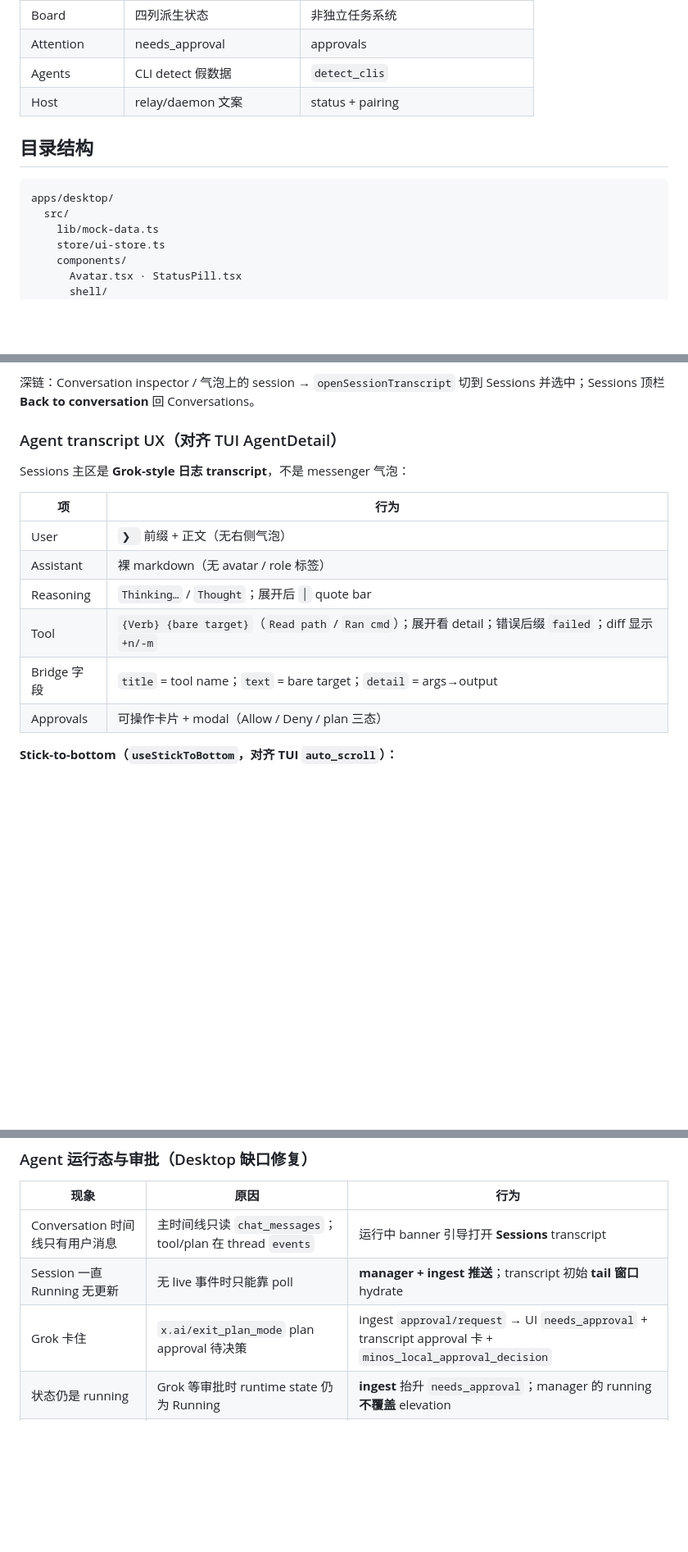
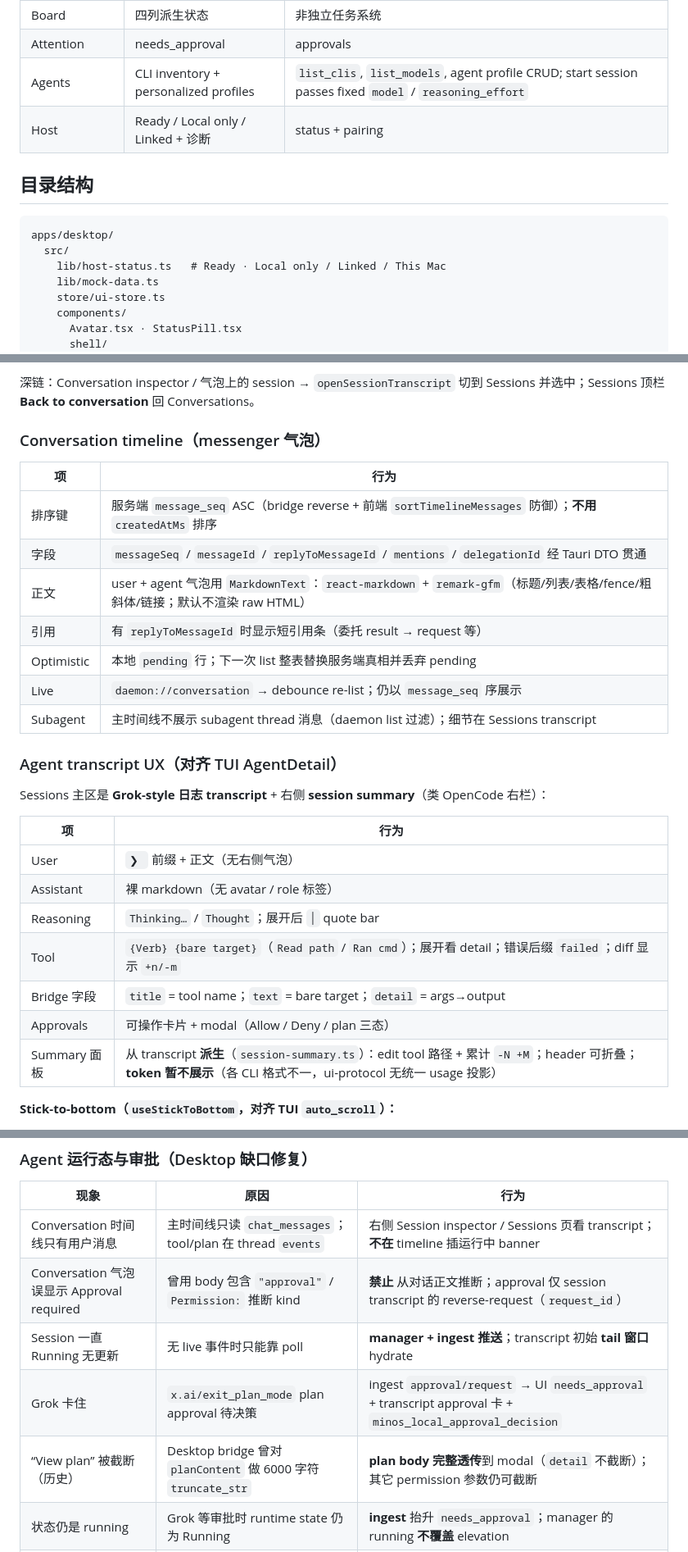
Before and after one commit to peterich-rs/minos, a Markdown page: docs/architecture-desktop.md, 3 parts joined by grey strips. Shown at 82% size. Drawn GitHub-style; blank space fills up the shorter version.

````diff
--- a/docs/architecture-desktop.md
+++ b/docs/architecture-desktop.md
@@ -47,14 +47,15 @@ Work → Project
 | Sessions 树 | 含 subagent | `list_conversation_agent_sessions` |
 | Board | 四列派生状态 | 非独立任务系统 |
 | Attention | needs_approval | approvals |
-| Agents | CLI detect 假数据 | `detect_clis` |
-| Host | relay/daemon 文案 | status + pairing |
+| Agents | CLI inventory + personalized profiles | `list_clis`, `list_models`, agent profile CRUD; start session passes fixed `model` / `reasoning_effort` |
+| Host | Ready / Local only / Linked + 诊断 | status + pairing |
 
 ## 目录结构
 
 ```
 apps/desktop/
   src/
+    lib/host-status.ts   # Ready · Local only / Linked / This Mac
     lib/mock-data.ts
     store/ui-store.ts
     components/
@@ -109,9 +136,21 @@ apps/desktop/
 
 深链：Conversation inspector / 气泡上的 session → `openSessionTranscript` 切到 Sessions 并选中；Sessions 顶栏 **Back to conversation** 回 Conversations。
 
+### Conversation timeline（messenger 气泡）
+
+| 项 | 行为 |
+|----|------|
+| 排序键 | 服务端 `message_seq` ASC（bridge reverse + 前端 `sortTimelineMessages` 防御）；**不用** `createdAtMs` 排序 |
+| 字段 | `messageSeq` / `messageId` / `replyToMessageId` / `mentions` / `delegationId` 经 Tauri DTO 贯通 |
+| 正文 | user + agent 气泡用 `MarkdownText`：`react-markdown` + `remark-gfm`（标题/列表/表格/fence/粗斜体/链接；默认不渲染 raw HTML） |
+| 引用 | 有 `replyToMessageId` 时显示短引用条（委托 result → request 等） |
+| Optimistic | 本地 `pending` 行；下一次 list 整表替换服务端真相并丢弃 pending |
+| Live | `daemon://conversation` → debounce re-list；仍以 `message_seq` 序展示 |
+| Subagent | 主时间线不展示 subagent thread 消息（daemon list 过滤）；细节在 Sessions transcript |
+
 ### Agent transcript UX（对齐 TUI AgentDetail）
 
-Sessions 主区是 **Grok-style 日志 transcript**，不是 messenger 气泡：
+Sessions 主区是 **Grok-style 日志 transcript** + 右侧 **session summary**（类 OpenCode 右栏）：
 
 | 项 | 行为 |
 |----|------|
@@ -121,6 +160,7 @@ Sessions 主区是 **Grok-style 日志 transcript**，不是 messenger 气泡：
 | Tool | `{Verb} {bare target}`（`Read path` / `Ran cmd`）；展开看 detail；错误后缀 `failed`；diff 显示 `+n/-m` |
 | Bridge 字段 | `title` = tool name；`text` = bare target；`detail` = args→output |
 | Approvals | 可操作卡片 + modal（Allow / Deny / plan 三态） |
+| Summary 面板 | 从 transcript **派生**（`session-summary.ts`）：edit tool 路径 + 累计 `-N +M`；header 可折叠；**token 暂不展示**（各 CLI 格式不一，ui-protocol 无统一 usage 投影） |
 
 **Stick-to-bottom（`useStickToBottom`，对齐 TUI `auto_scroll`）：**
 
@@ -186,9 +226,11 @@ Sessions 主区是 **Grok-style 日志 transcript**，不是 messenger 气泡：
 
 | 现象 | 原因 | 行为 |
 |------|------|------|
-| Conversation 时间线只有用户消息 | 主时间线只读 `chat_messages`；tool/plan 在 thread `events` | 运行中 banner 引导打开 **Sessions** transcript |
+| Conversation 时间线只有用户消息 | 主时间线只读 `chat_messages`；tool/plan 在 thread `events` | 右侧 Session inspector / Sessions 页看 transcript；**不在** timeline 插运行中 banner |
+| Conversation 气泡误显示 Approval required | 曾用 body 包含 `"approval"` / `Permission:` 推断 kind | **禁止** 从对话正文推断；approval 仅 session transcript 的 reverse-request（`request_id`） |
 | Session 一直 Running 无更新 | 无 live 事件时只能靠 poll | **manager + ingest 推送**；transcript 初始 **tail 窗口** hydrate |
 | Grok 卡住 | `x.ai/exit_plan_mode` plan approval 待决策 | ingest `approval/request` → UI `needs_approval` + transcript approval 卡 + `minos_local_approval_decision` |
+| “View plan” 被截断（历史） | Desktop bridge 曾对 `planContent` 做 6000 字符 `truncate_str` | **plan body 完整透传**到 modal（`detail` 不截断）；其它 permission 参数仍可截断 |
 | 状态仍是 running | Grok 等审批时 runtime state 仍为 Running | **ingest** 抬升 `needs_approval`；manager 的 running **不覆盖** elevation |
 | Quiet poll 闪烁（历史） | 盲刷 listSessions + 误降级 | **默认 live push**；poll 仅 `livePush=false` 降级 |
 
````
Also changed, not shown: other parts of docs/architecture-desktop.md (+29 -3 lines), docs/architecture-business-flow.md (+1 -1 lines), docs/architecture-daemon.md (+6 -2 lines).
